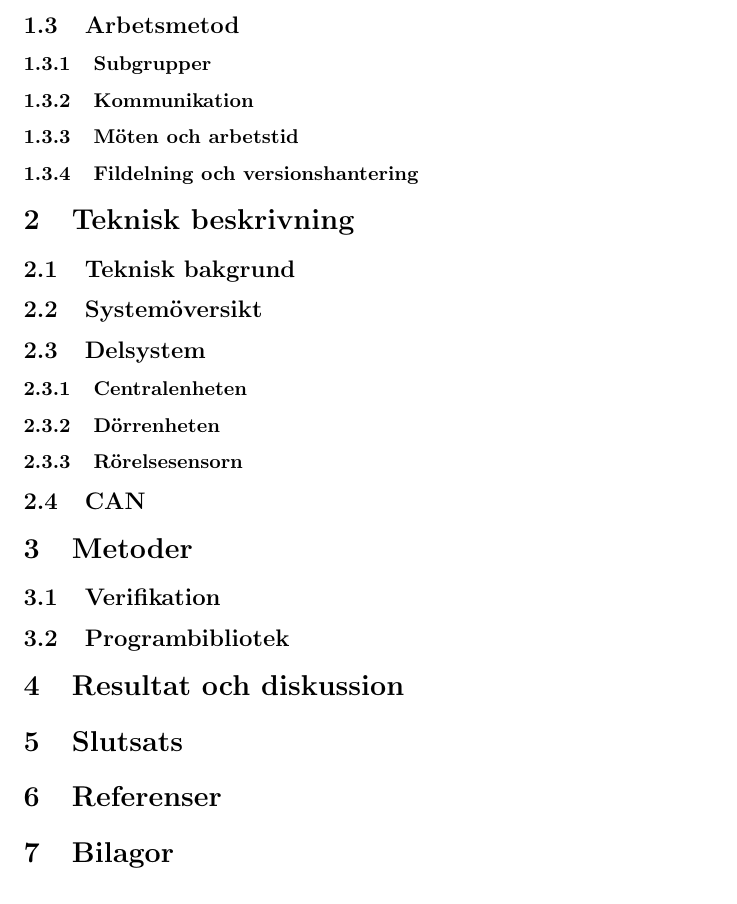
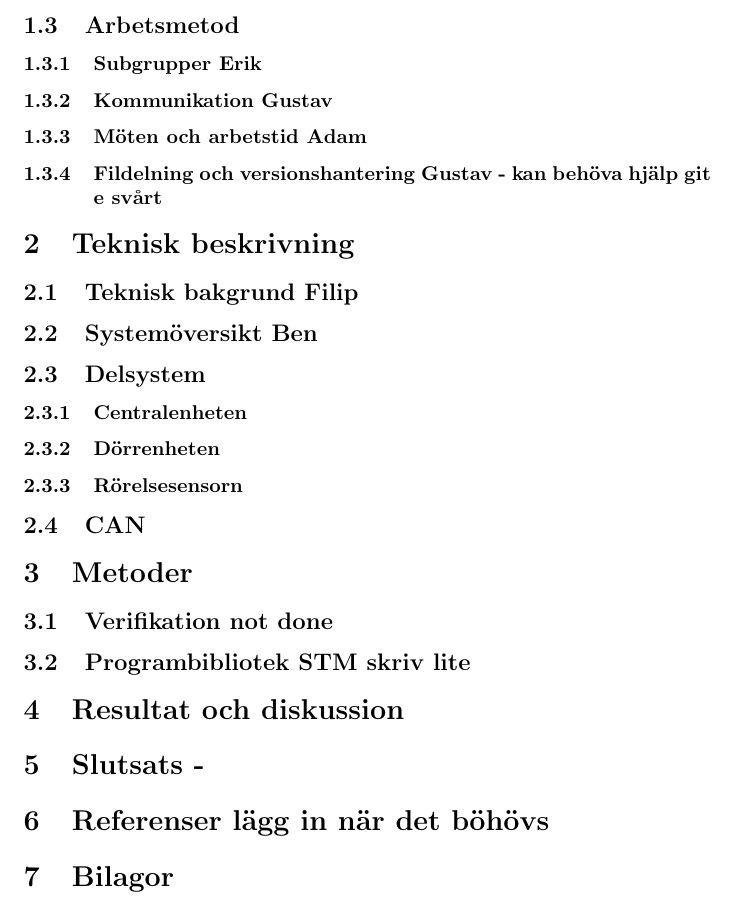
Before and after one commit to athornblom/DAT290-Larmsystem, a LaTeX document (dokumentation/projektrapport/Rapportutkast1.TeX): part of page 2 of 2, cut so that both start at the same text. Compiled offline with pdfLaTeX.

Commit message:
Update Rapportutkast1.TeX

```diff
--- a/dokumentation/projektrapport/Rapportutkast1.TeX
+++ b/dokumentation/projektrapport/Rapportutkast1.TeX
@@ -32,33 +32,33 @@ x antal dörrar per kort, utrustat med rörelsesensorer, alla korten uppkopplade
 % I detta avsnitt beskrivs koncist samtliga övergripande tekniska mål med projektet, det vill säga, vad som ska konstrueras. De mål som anges här kommer att styra projektets utveckling. När projektet närmar sig sitt slut och den slutliga projektrapporten lämnas in kommer beställaren att kritiskt analysera hur väl projektet lyckats genom att jämföra planens mål med den tekniska konstruktion som redovisas i projektrapporten.
 
 \subsection{Arbetsmetod} % svarar på frågan "hur har vi gått tillväga i det tekniska utvecklingsarbetet"?
-\subsubsection{Subgrupper}
-\subsubsection{Kommunikation}
-\subsubsection{Möten och arbetstid}
-\subsubsection{Fildelning och versionshantering}
+\subsubsection{Subgrupper Erik}
+\subsubsection{Kommunikation Gustav}
+\subsubsection{Möten och arbetstid Adam}
+\subsubsection{Fildelning och versionshantering Gustav - kan behöva hjälp git e svårt}
 
 
 \section{Teknisk beskrivning} % Vad är utgångspunkten för i förkonstruktionsarbetet?
-\subsection{Teknisk bakgrund}
-\subsection{Systemöversikt}
-\subsection{Delsystem}
-\subsubsection{Centralenheten}
+\subsection{Teknisk bakgrund Filip}
+\subsection{Systemöversikt Ben}
+\subsection{Delsystem }
+\subsubsection{Centralenheten }
 \subsubsection{Dörrenheten}
 \subsubsection{Rörelsesensorn}
 \subsection{CAN}
 % Användarhandledning?
 
 \section{Metoder}
-\subsection{Verifikation}
-\subsection{Programbibliotek}
+\subsection{Verifikation not done}
+\subsection{Programbibliotek STM skriv lite}
 
 
 \section{Resultat och diskussion} % Kan dela upp dessa om vi vill.
 % Detta avsnitt redovisar resultatet av genomförd verifirering av systemet; dels fördelarna, dels för komplett system. Detta avsnitt redovisar även resultatet av det slutgiltiga fysiska testet när hela systemet körs i skarpt läge. Ni ska främst redovisa resultat i form av funktionalitet, men ta ocks upp prestanda aspekter om dessa är viktiga. Diskutea hur väl ni lyckats med er slutprodukt i förhållande till er projektplan.
-\section{Slutsats}
+\section{Slutsats -}
 % Detta avsnitt innehåller en sammanfattning av konstruktionen och en diskussion av resultatet. Om detta är möjligt, dra slutsatser av ert projekt och identifiera förbättringsmöjligheter. (Vilka kan vara användbara för en beställare)
 
-\section{Referenser}
+\section{Referenser lägg in när det böhövs}
 % Referenser enligtIEEE.
 
 % Avslutningsvis så vill vi påminna om att projektets slutrapport, precis som projektplanen, ska vara projektintern, det väl säga att den ska beskriva det tekniska utvecklingsarbetet och bortse från att projektarbetet faktiskt organiserats inom ramen för en kurs.
```
